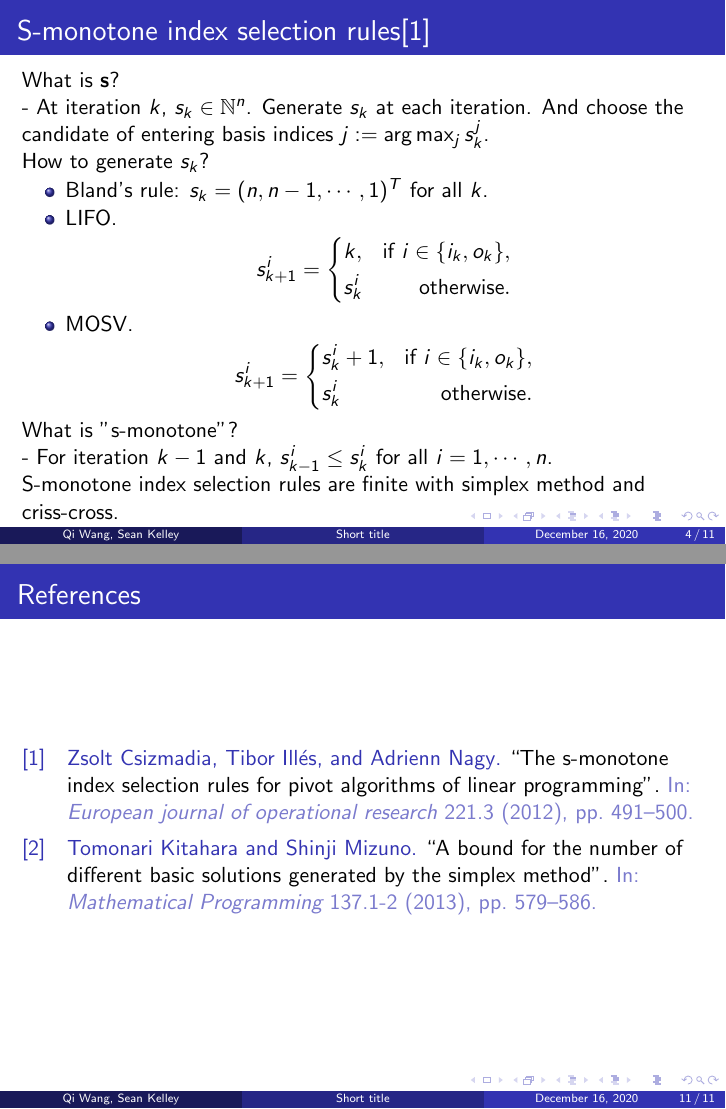
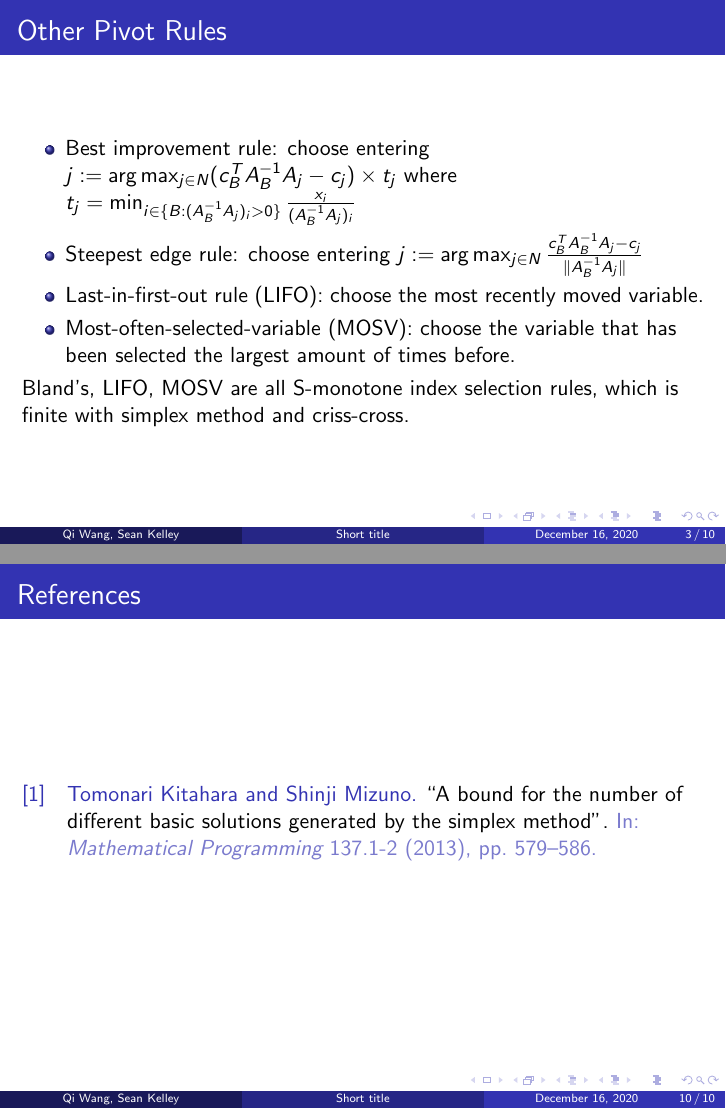
Before and after one commit to spkelle2/406_final_project, LaTeX slides (slides/slides.tex): pages 4 and 11 of 11 before the commit and pages 3 and 10 of 10 after it, joined at a grey line. Compiled offline with pdfLaTeX.

Commit message:
qi delete one page

```diff
--- a/slides/slides.tex
+++ b/slides/slides.tex
@@ -110,45 +110,8 @@
 \item Last-in-first-out rule (LIFO): choose the most recently moved variable.
 \item Most-often-selected-variable (MOSV): choose the variable that has been selected the largest amount of times before.
 \end{itemize}
+Bland's, LIFO, MOSV are all S-monotone index selection rules, which is finite with simplex method and criss-cross.
 \end{frame}
-
-%------------------------------------------------
-\subsection{S-monotone index selection rules}
-\begin{frame}
-\frametitle{S-monotone index selection rules\cite{csizmadia2012s}}
-What is \textbf{s}?
-
-- At iteration $k$, $s_k \in \Nmbb^{n}$. Generate $s_k$ at each iteration. And choose the candidate of entering basis indices $j := \arg \max_j {s_k^j}$.
-
-How to generate $s_k$?
-
-\begin{itemize}
-\item Bland's rule: $s_k = (n, n-1, \cdots, 1)^T$ for all $k$.
-\item LIFO. \begin{align*}
-s_{k+1}^i = \left\{
-\begin{aligned}
-&k, & \text{if } i \in \{i_k, o_k\},\\
-&s_k^i & \text{ otherwise}.
-\end{aligned}
-\right.
-\end{align*}
-\item MOSV. \begin{align*}
-s_{k+1}^i = \left\{
-\begin{aligned}
-&s_k^{i} + 1, & \text{if } i \in \{i_k, o_k\},\\
-&s_k^i & \text{ otherwise}.
-\end{aligned}
-\right.
-\end{align*}
-\end{itemize}
-
-What is "s-monotone"?
-
-- For iteration $k-1$ and $k$, $s_{k-1}^i \le s_{k}^i$ for all $i= 1,\cdots, n$.
-
-S-monotone index selection rules are finite with simplex method and criss-cross.
-\end{frame}
-
 
 
 %------------------------------------------------
```
